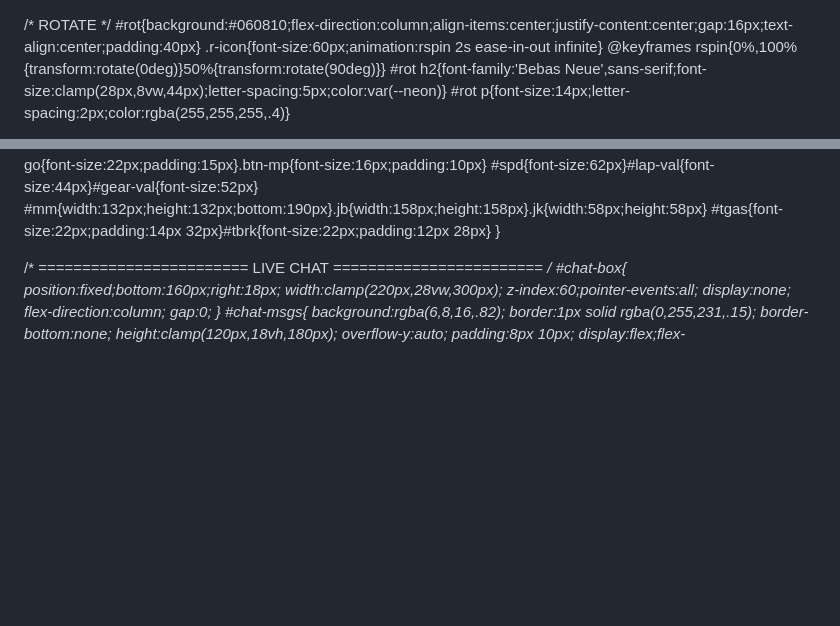
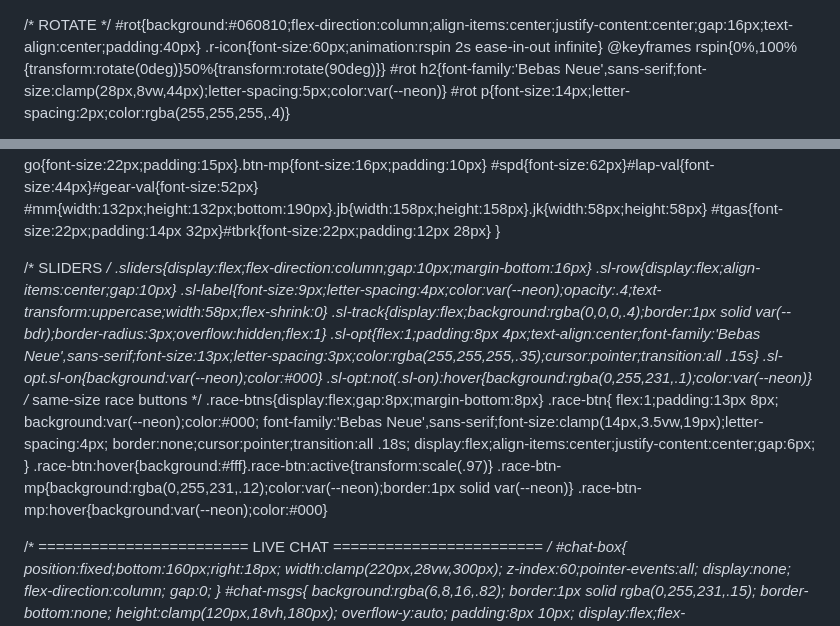
Before and after one commit to DXB-Gamer/Apex-Drifter.github.live, a Markdown page: README.md, 2 parts joined by grey strips. Rendered like a GitHub page; blank space fills up the shorter version.

```diff
--- a/README.md
+++ b/README.md
@@ -1,3 +1,4 @@
+<!DOCTYPE html>
 <html lang="en">
 <head>
 <meta charset="UTF-8">
@@ -163,6 +164,28 @@ input[type=text]::placeholder{color:rgba(255,255,255,.18)}
   #tgas{font-size:22px;padding:14px 32px}#tbrk{font-size:22px;padding:12px 28px}
 }
 
+
+/* SLIDERS */
+.sliders{display:flex;flex-direction:column;gap:10px;margin-bottom:16px}
+.sl-row{display:flex;align-items:center;gap:10px}
+.sl-label{font-size:9px;letter-spacing:4px;color:var(--neon);opacity:.4;text-transform:uppercase;width:58px;flex-shrink:0}
+.sl-track{display:flex;background:rgba(0,0,0,.4);border:1px solid var(--bdr);border-radius:3px;overflow:hidden;flex:1}
+.sl-opt{flex:1;padding:8px 4px;text-align:center;font-family:'Bebas Neue',sans-serif;font-size:13px;letter-spacing:3px;color:rgba(255,255,255,.35);cursor:pointer;transition:all .15s}
+.sl-opt.sl-on{background:var(--neon);color:#000}
+.sl-opt:not(.sl-on):hover{background:rgba(0,255,231,.1);color:var(--neon)}
+/* same-size race buttons */
+.race-btns{display:flex;gap:8px;margin-bottom:8px}
+.race-btn{
+  flex:1;padding:13px 8px;
+  background:var(--neon);color:#000;
+  font-family:'Bebas Neue',sans-serif;font-size:clamp(14px,3.5vw,19px);letter-spacing:4px;
+  border:none;cursor:pointer;transition:all .18s;
+  display:flex;align-items:center;justify-content:center;gap:6px;
+}
+.race-btn:hover{background:#fff}.race-btn:active{transform:scale(.97)}
+.race-btn-mp{background:rgba(0,255,231,.12);color:var(--neon);border:1px solid var(--neon)}
+.race-btn-mp:hover{background:var(--neon);color:#000}
+
 /* ========================
    LIVE CHAT
    ======================== */
```
Also changed, not shown: other parts of README.md (+74 -23 lines).
